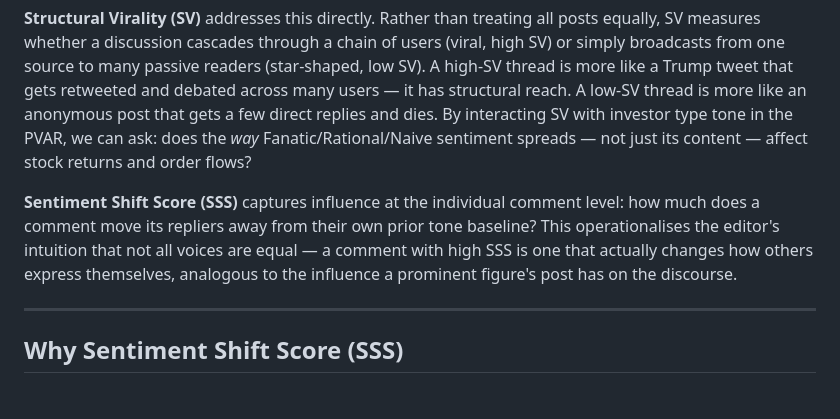
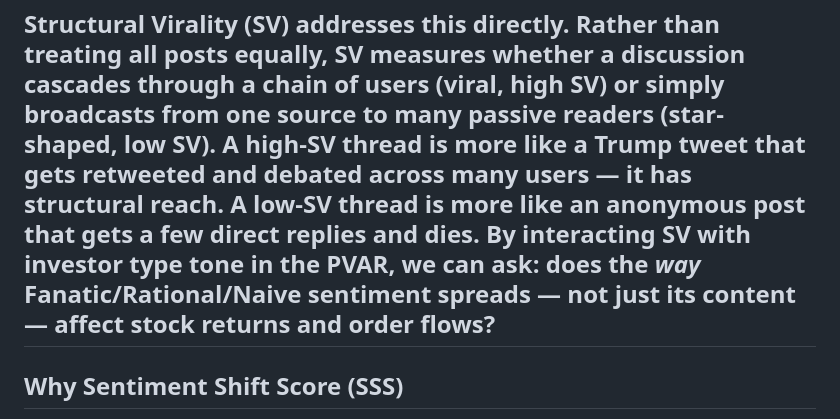
Before and after one commit to valxyzh/Reddit_Revision, a Markdown page: README.md, the part around the change. Rendered like a GitHub page.

Commit message:
Remove SSS sentence from SV section in README
Co-Authored-By: Claude Sonnet 4.6 <noreply@anthropic.com>

```diff
--- a/README.md
+++ b/README.md
@@ -7,9 +7,6 @@
 The editor is asking us to go beyond simple tone measures and capture *how* information spreads and *whose* voice drives sentiment — not just what is said, but how far it reaches and how much it moves others.
 
 **Structural Virality (SV)** addresses this directly. Rather than treating all posts equally, SV measures whether a discussion cascades through a chain of users (viral, high SV) or simply broadcasts from one source to many passive readers (star-shaped, low SV). A high-SV thread is more like a Trump tweet that gets retweeted and debated across many users — it has structural reach. A low-SV thread is more like an anonymous post that gets a few direct replies and dies. By interacting SV with investor type tone in the PVAR, we can ask: does the *way* Fanatic/Rational/Naive sentiment spreads — not just its content — affect stock returns and order flows?
-
-**Sentiment Shift Score (SSS)** captures influence at the individual comment level: how much does a comment move its repliers away from their own prior tone baseline? This operationalises the editor's intuition that not all voices are equal — a comment with high SSS is one that actually changes how others express themselves, analogous to the influence a prominent figure's post has on the discourse.
-
 ---
 
 ## Why Sentiment Shift Score (SSS)
```
